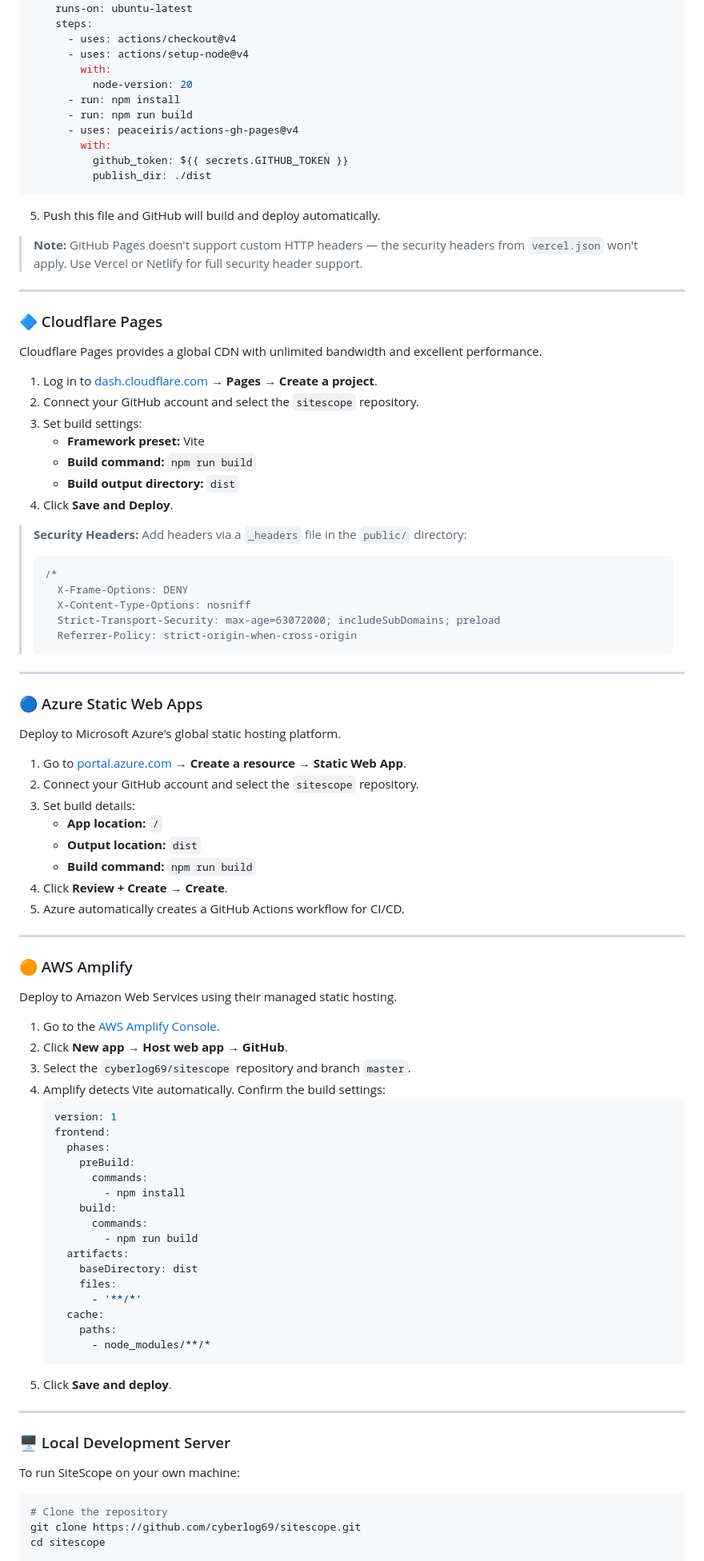
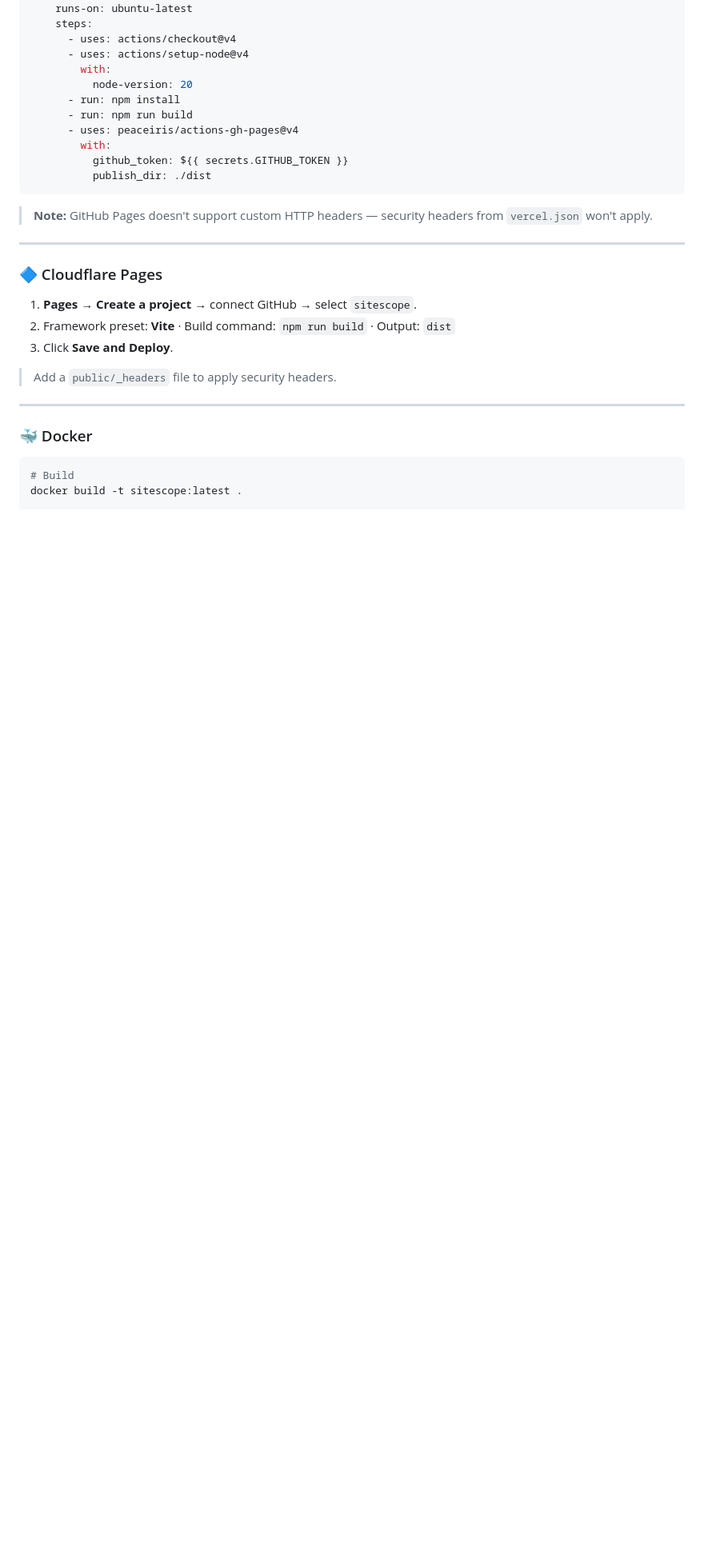
Before and after one commit to cyberlog69/sitescope, a Markdown page: README.md, the part around one of its changes. Shown at 80% size. GitHub-like rendering; blank space fills up the shorter version.

Commit message:
docs: update README with Down Detector, project structure, and new tech stack

````diff
--- a/README.md
+++ b/README.md
@@ -262,86 +348,23 @@ jobs:
           publish_dir: ./dist
 ```
 
-5. Push this file and GitHub will build and deploy automatically.
-
-> **Note:** GitHub Pages doesn't support custom HTTP headers — the security headers from `vercel.json` won't apply. Use Vercel or Netlify for full security header support.
+> **Note:** GitHub Pages doesn't support custom HTTP headers — security headers from `vercel.json` won't apply.
 
 ---
 
 ### 🔷 Cloudflare Pages
 
-Cloudflare Pages provides a global CDN with unlimited bandwidth and excellent performance.
+1. **Pages → Create a project** → connect GitHub → select `sitescope`.
+2. Framework preset: **Vite** · Build command: `npm run build` · Output: `dist`
+3. Click **Save and Deploy**.
 
-1. Log in to [dash.cloudflare.com](https://dash.cloudflare.com) → **Pages → Create a project**.
-2. Connect your GitHub account and select the `sitescope` repository.
-3. Set build settings:
-   - **Framework preset:** Vite
-   - **Build command:** `npm run build`
-   - **Build output directory:** `dist`
-4. Click **Save and Deploy**.
-
-> **Security Headers:** Add headers via a `_headers` file in the `public/` directory:
-> ```
-> /*
->   X-Frame-Options: DENY
->   X-Content-Type-Options: nosniff
->   Strict-Transport-Security: max-age=63072000; includeSubDomains; preload
->   Referrer-Policy: strict-origin-when-cross-origin
-> ```
+> Add a `public/_headers` file to apply security headers.
 
 ---
 
-### 🔵 Azure Static Web Apps
-
-Deploy to Microsoft Azure's global static hosting platform.
-
-1. Go to [portal.azure.com](https://portal.azure.com) → **Create a resource → Static Web App**.
-2. Connect your GitHub account and select the `sitescope` repository.
-3. Set build details:
-   - **App location:** `/`
-   - **Output location:** `dist`
-   - **Build command:** `npm run build`
-4. Click **Review + Create → Create**.
-5. Azure automatically creates a GitHub Actions workflow for CI/CD.
-
----
-
-### 🟠 AWS Amplify
-
-Deploy to Amazon Web Services using their managed static hosting.
-
-1. Go to the [AWS Amplify Console](https://console.aws.amazon.com/amplify/).
-2. Click **New app → Host web app → GitHub**.
-3. Select the `cyberlog69/sitescope` repository and branch `master`.
-4. Amplify detects Vite automatically. Confirm the build settings:
-   ```yaml
-   version: 1
-   frontend:
-     phases:
-       preBuild:
-         commands:
-           - npm install
-       build:
-         commands:
-           - npm run build
-     artifacts:
-       baseDirectory: dist
-       files:
-         - '**/*'
-     cache:
-       paths:
-         - node_modules/**/*
-   ```
-5. Click **Save and deploy**.
-
----
-
-### 🖥️ Local Development Server
-
-To run SiteScope on your own machine:
+### 🐳 Docker
 
 ```bash
-# Clone the repository
-git clone https://github.com/cyberlog69/sitescope.git
-cd sitescope
+# Build
+docker build -t sitescope:latest .
 
````
Also changed, not shown: other parts of README.md (+133 -80 lines).
